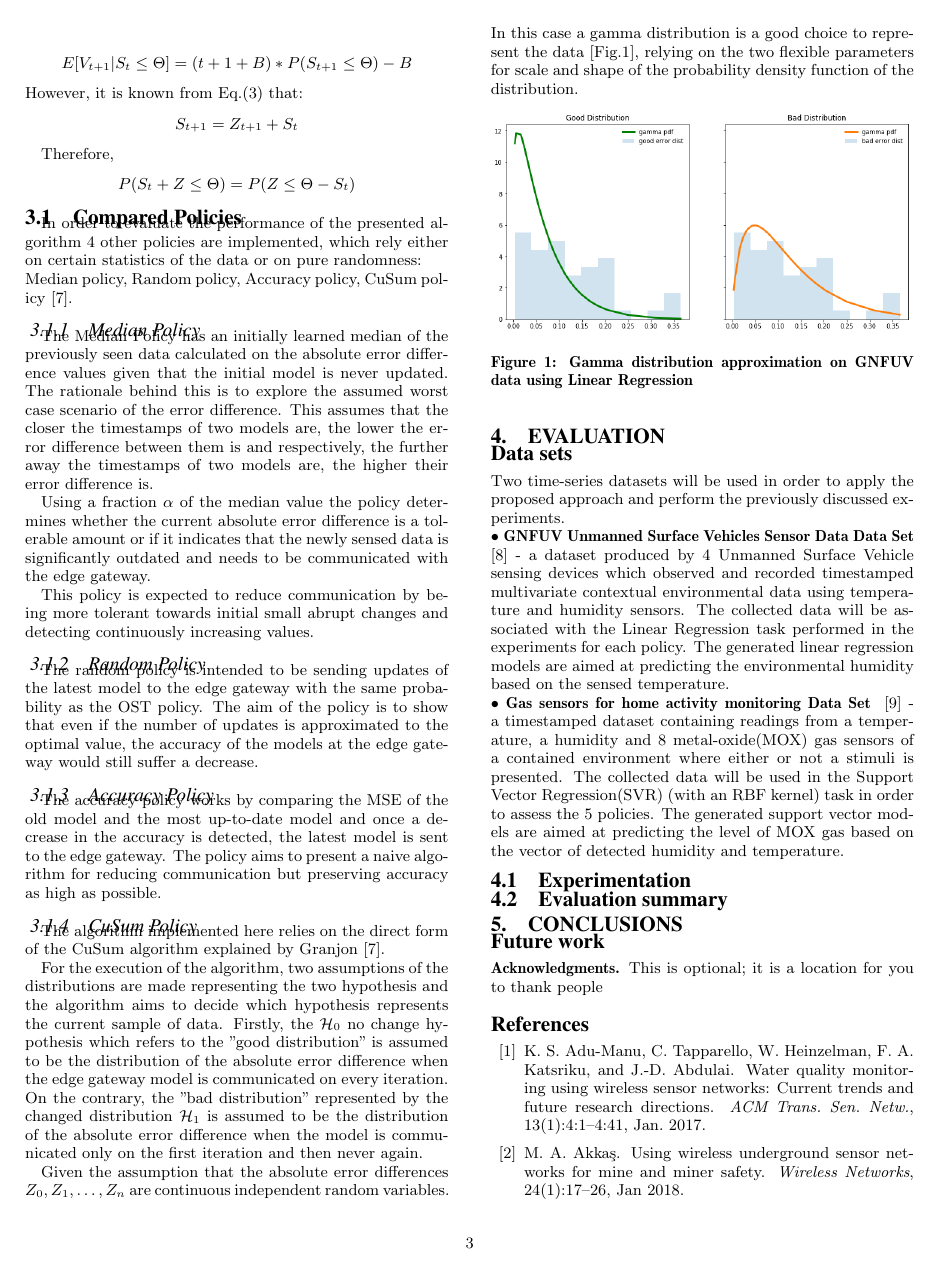
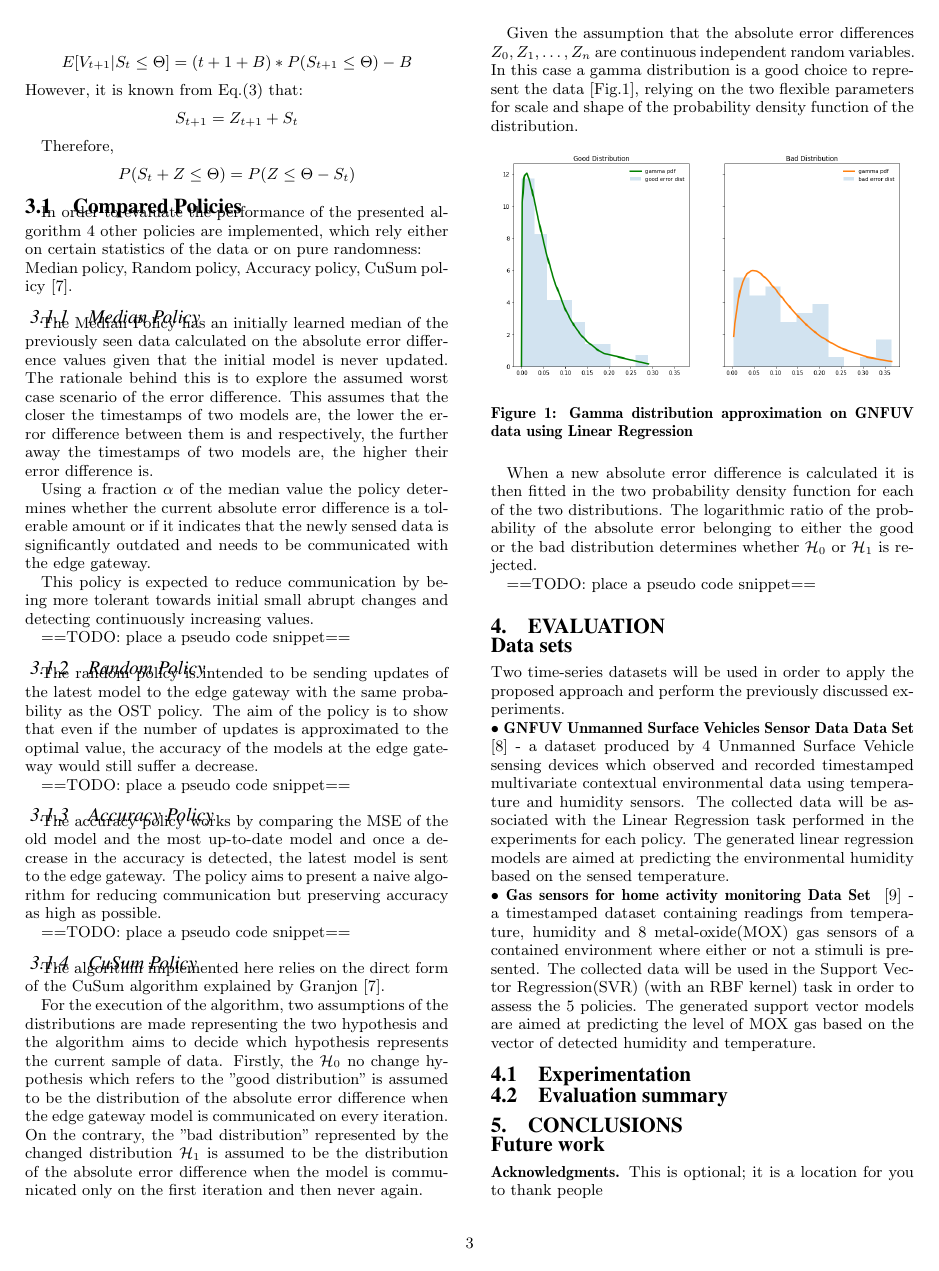
Before and after one commit to jimbo8399/optimality, a LaTeX problem sheet (example.tex): page 3 of 4. Compiled offline with pdfLaTeX.

Commit message:
Updates from Overleaf

```diff
--- a/example.tex
+++ b/example.tex
@@ -148,13 +148,19 @@ Using a fraction $\alpha$ of the median value the policy determines whether the
 
 This policy is expected to reduce communication by being more tolerant towards initial small abrupt changes and detecting continuously increasing values.
 
+==TODO: place a pseudo code snippet==
+
 \subsubsection{Random Policy}
 The random policy is intended to be sending updates of the latest model to the edge gateway with the same probability as the OST policy.
 The aim of the policy is to show that even if the number of updates is approximated to the optimal value, the accuracy of the models at the edge gateway would still suffer a decrease.
 
+==TODO: place a pseudo code snippet==
+
 \subsubsection{Accuracy Policy}
 The accuracy policy works by comparing the MSE of the old model and the most up-to-date model and once a decrease in the accuracy is detected, the latest model is sent to the edge gateway.
 The policy aims to present a naive algorithm for reducing communication but preserving accuracy as high as possible.
+
+==TODO: place a pseudo code snippet==
 
 \subsubsection{CuSum Policy}
 The algorithm implemented here relies on the direct form of the CuSum algorithm explained by Granjon \cite{cusum_pierre}.
@@ -166,20 +172,36 @@ Given the assumption that the absolute error differences $Z_0, Z_1, \dotsc , Z_n
 
 \begin{figure}[h]
     \centering
-    \includegraphics[scale=0.45]{imgs/goodVSbad.PNG}
+    \includegraphics[scale=0.3]{imgs/goodVSbad.png}
     \caption{Gamma distribution approximation on GNFUV data using Linear Regression}
     \label{fig:goodvsbad}
 \end{figure}
+
+When a new absolute error difference is calculated it is then fitted in the two probability density function for each of the two distributions. The logarithmic ratio of the probability of the absolute error belonging to either the good or the bad distribution determines whether $\mathcal{H}_0$ or $\mathcal{H}_1$ is rejected.
+
+==TODO: place a pseudo code snippet==
 
 \section{Evaluation}
 
 \subsection*{Data sets}
 Two time-series datasets will be used in order to apply the proposed approach and perform the previously discussed experiments.
 \\$\bullet$ \textbf{GNFUV Unmanned Surface Vehicles Sensor Data Data Set} \cite{harth2018} - a dataset produced by 4 Unmanned Surface Vehicle sensing devices which observed and recorded timestamped multivariate contextual environmental data using temperature and humidity sensors. The collected data will be associated with the Linear Regression task performed in the experiments for each policy. The generated linear regression models are aimed at predicting the environmental humidity based on the sensed temperature.
-\\$\bullet$ \textbf{Gas sensors for home activity monitoring Data Set } \cite{HUERTA2016169} - a timestamped dataset containing readings from a temperature, a humidity and 8 metal-oxide(MOX) gas sensors of a contained environment where either or not a stimuli is presented. The collected data will be used in the Support Vector Regression(SVR) (with an RBF kernel) task in order to assess the 5 policies. The generated support vector models are aimed at predicting the level of MOX gas based on the vector of detected humidity and temperature.
+\\$\bullet$ \textbf{Gas sensors for home activity monitoring Data Set } \cite{HUERTA2016169} - a timestamped dataset containing readings from temperature, humidity and 8 metal-oxide(MOX) gas sensors of a contained environment where either or not a stimuli is presented. The collected data will be used in the Support Vector Regression(SVR) (with an RBF kernel) task in order to assess the 5 policies. The generated support vector models are aimed at predicting the level of MOX gas based on the vector of detected humidity and temperature.
 \subsection{Experimentation}
+% experiment set up for Lin Reg
+% place plot of all policies abs error rate for lin reg
+% talk about one-way anova results and tukey ttest on waiting time
+% place plot
+% talk about one way anova results and tukey ttest on abd error rate
+
+% experiment set up for SVR
+% place plot of all policies abs error rate for SVR
+% talk about one-way anova results and tukey ttest on waiting time
+% place plot
+% talk about one way anova results and tukey ttest on abd error rate
 
 \subsection{Evaluation summary}
+% place table with all policies and say when each is good for accurate models and when is good to wait and so on
 
 \section{Conclusions}
 
```
Also changed, not shown: imgs/artificial change.png (added), imgs/goodVSbad.PNG (deleted), imgs/goodVSbad.png (added), example.tex (8 more changed lines).
